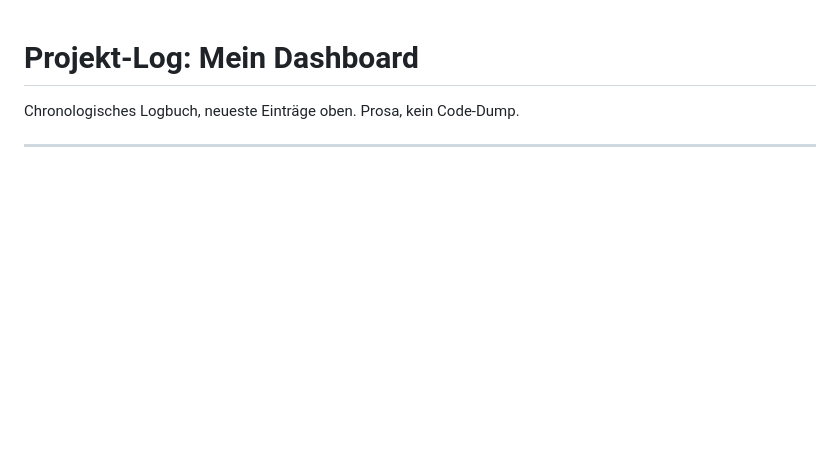
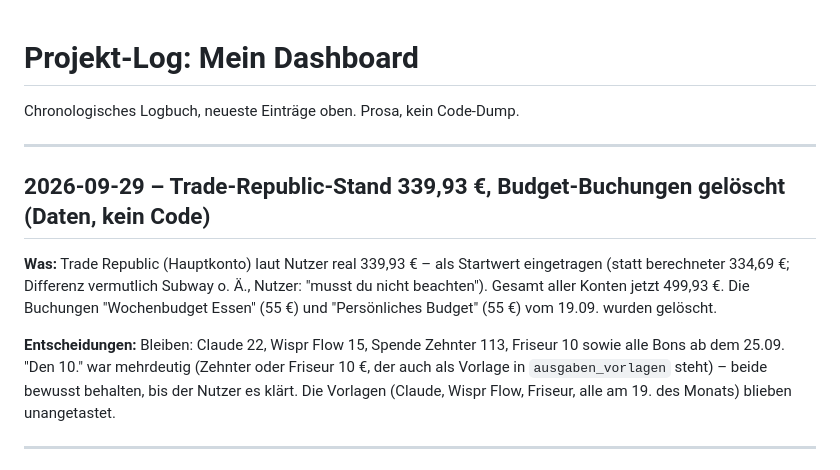
Before and after one commit to mkunau-ctrl/mein-dashboard, a Markdown page: docs/PROJEKT-LOG.md, the part around the change. Drawn GitHub-style; blank space fills up the shorter version.

Commit message:
docs: TR-Stand 339,93, Budget-Buchungen entfernt protokolliert
Co-Authored-By: Claude Code <noreply@anthropic.com>
Claude-Session: https://claude.ai/code/session_01WSiqmpR7F9Wje7AzP9rqAx

```diff
--- a/docs/PROJEKT-LOG.md
+++ b/docs/PROJEKT-LOG.md
@@ -1,6 +1,22 @@
 # Projekt-Log: Mein Dashboard
 
 Chronologisches Logbuch, neueste Einträge oben. Prosa, kein Code-Dump.
+
+---
+
+## 2026-09-29 – Trade-Republic-Stand 339,93 €, Budget-Buchungen gelöscht (Daten, kein Code)
+
+**Was:** Trade Republic (Hauptkonto) laut Nutzer real 339,93 € – als Startwert
+eingetragen (statt berechneter 334,69 €; Differenz vermutlich Subway o. Ä.,
+Nutzer: "musst du nicht beachten"). Gesamt aller Konten jetzt 499,93 €. Die
+Buchungen "Wochenbudget Essen" (55 €) und "Persönliches Budget" (55 €) vom
+19.09. wurden gelöscht.
+
+**Entscheidungen:** Bleiben: Claude 22, Wispr Flow 15, Spende Zehnter 113,
+Friseur 10 sowie alle Bons ab dem 25.09. "Den 10." war mehrdeutig (Zehnter oder
+Friseur 10 €, der auch als Vorlage in `ausgaben_vorlagen` steht) – beide
+bewusst behalten, bis der Nutzer es klärt. Die Vorlagen (Claude, Wispr Flow,
+Friseur, alle am 19. des Monats) blieben unangetastet.
 
 ---
 
```
